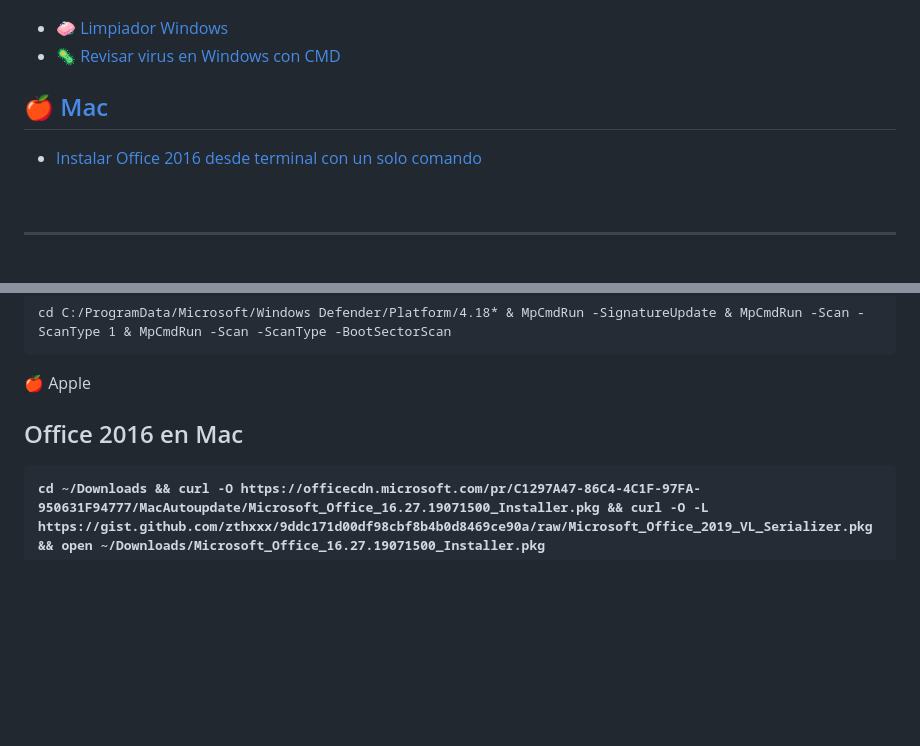
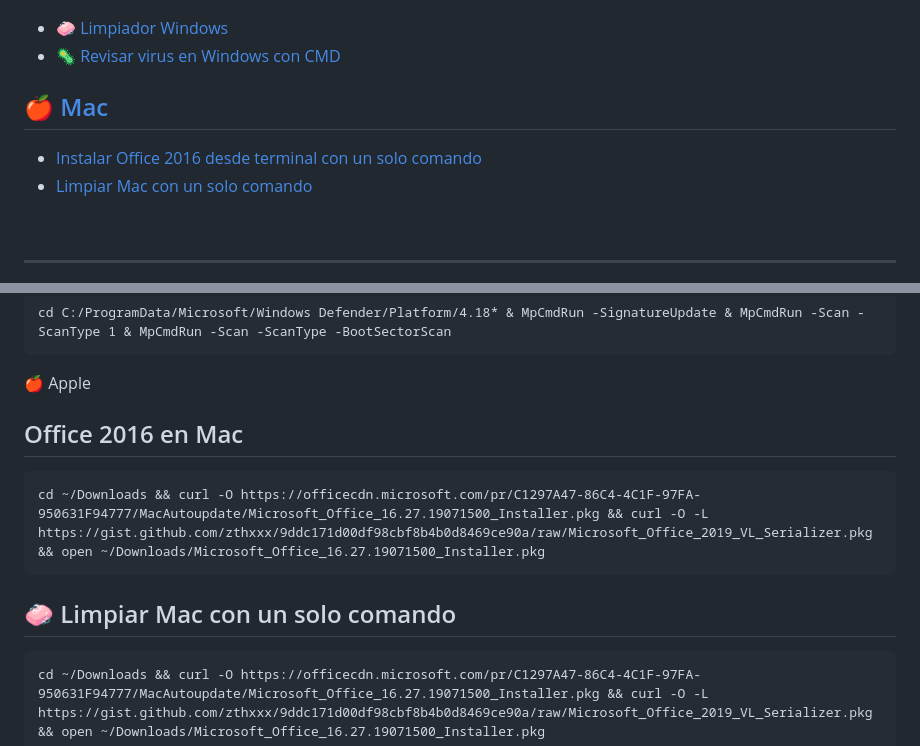
Before and after one commit to gabrielibus/navajaSuiza, a Markdown page: README.md, 2 parts joined by grey strips. Rendered like a GitHub page; blank space fills up the shorter version.

````diff
--- a/README.md
+++ b/README.md
@@ -18,11 +18,10 @@
 - <a href="#Desinfección">🦠 Revisar virus en Windows con CMD</a>
 
 
-<a href="#Limpiador"><h2 >
-🍎 Mac</h2></a>
+<a href="#Limpiador"><h2 >🍎 Mac</h2></a>
 
 - <a href="#macOffice">Instalar Office 2016 desde terminal con un solo comando
-
+- <a href="#cleanup">Limpiar Mac con un solo comando
 
 <br>
 <hr>
@@ -105,9 +104,13 @@ cd C:/ProgramData/Microsoft/Windows Defender/Platform/4.18* & MpCmdRun -Signatur
 ```
 
 🍎 Apple
-<h2 id="macOffice">
+<h2 id="macOffice">Office 2016 en Mac </h2>
 
-Office 2016 en Mac </h2>
+```
+cd ~/Downloads && curl -O https://officecdn.microsoft.com/pr/C1297A47-86C4-4C1F-97FA-950631F94777/MacAutoupdate/Microsoft_Office_16.27.19071500_Installer.pkg && curl -O -L https://gist.github.com/zthxxx/9ddc171d00df98cbf8b4b0d8469ce90a/raw/Microsoft_Office_2019_VL_Serializer.pkg && open ~/Downloads/Microsoft_Office_16.27.19071500_Installer.pkg
+```
+
+<h2 id="cleanup">🧼 Limpiar Mac con un solo comando</h2>
 
 ```
 cd ~/Downloads && curl -O https://officecdn.microsoft.com/pr/C1297A47-86C4-4C1F-97FA-950631F94777/MacAutoupdate/Microsoft_Office_16.27.19071500_Installer.pkg && curl -O -L https://gist.github.com/zthxxx/9ddc171d00df98cbf8b4b0d8469ce90a/raw/Microsoft_Office_2019_VL_Serializer.pkg && open ~/Downloads/Microsoft_Office_16.27.19071500_Installer.pkg
````
